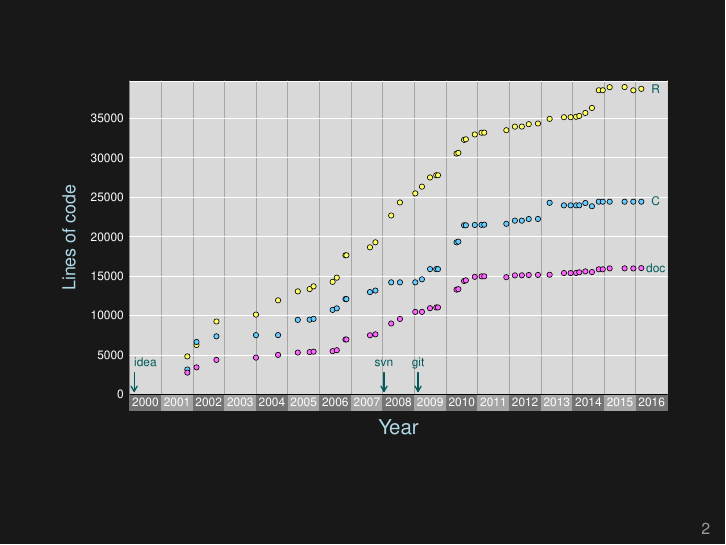
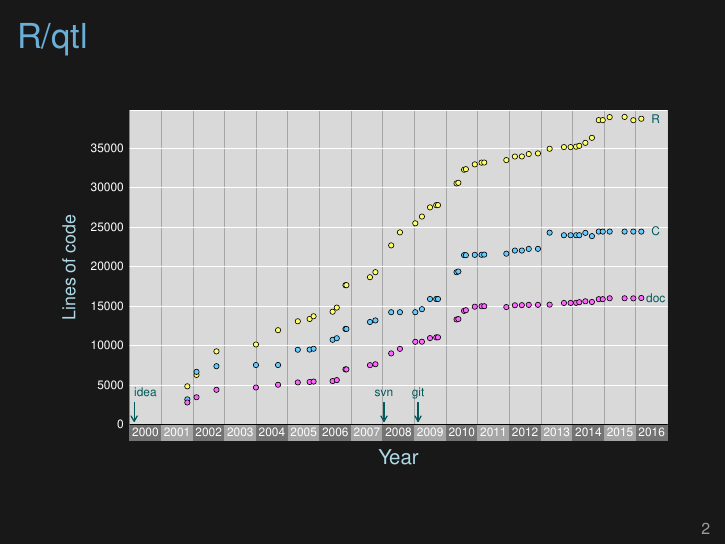
Before and after one commit to kbroman/Talk_UseR2016, LaTeX slides (UseR2016.tex): page 2 of 27. Compiled offline with XeLaTeX.

Commit message:
Add title on slide 2

```diff
--- a/UseR2016.tex
+++ b/UseR2016.tex
@@ -49,7 +49,7 @@
 } }
 
 
-\begin{frame}[c]{}
+\begin{frame}[c]{R/qtl}
 
 \figw{Figs/rqtl_lines_code.pdf}{1.0}
 
```
